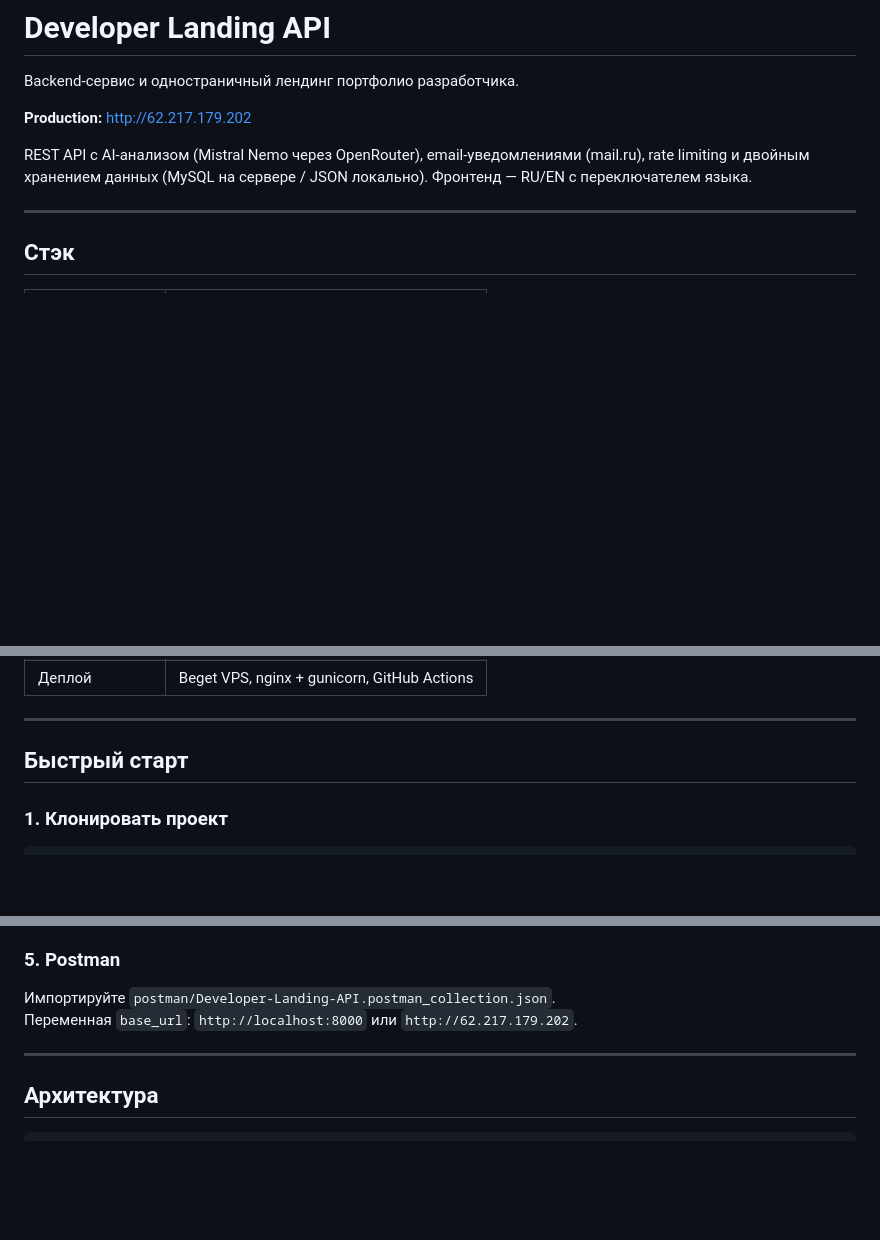
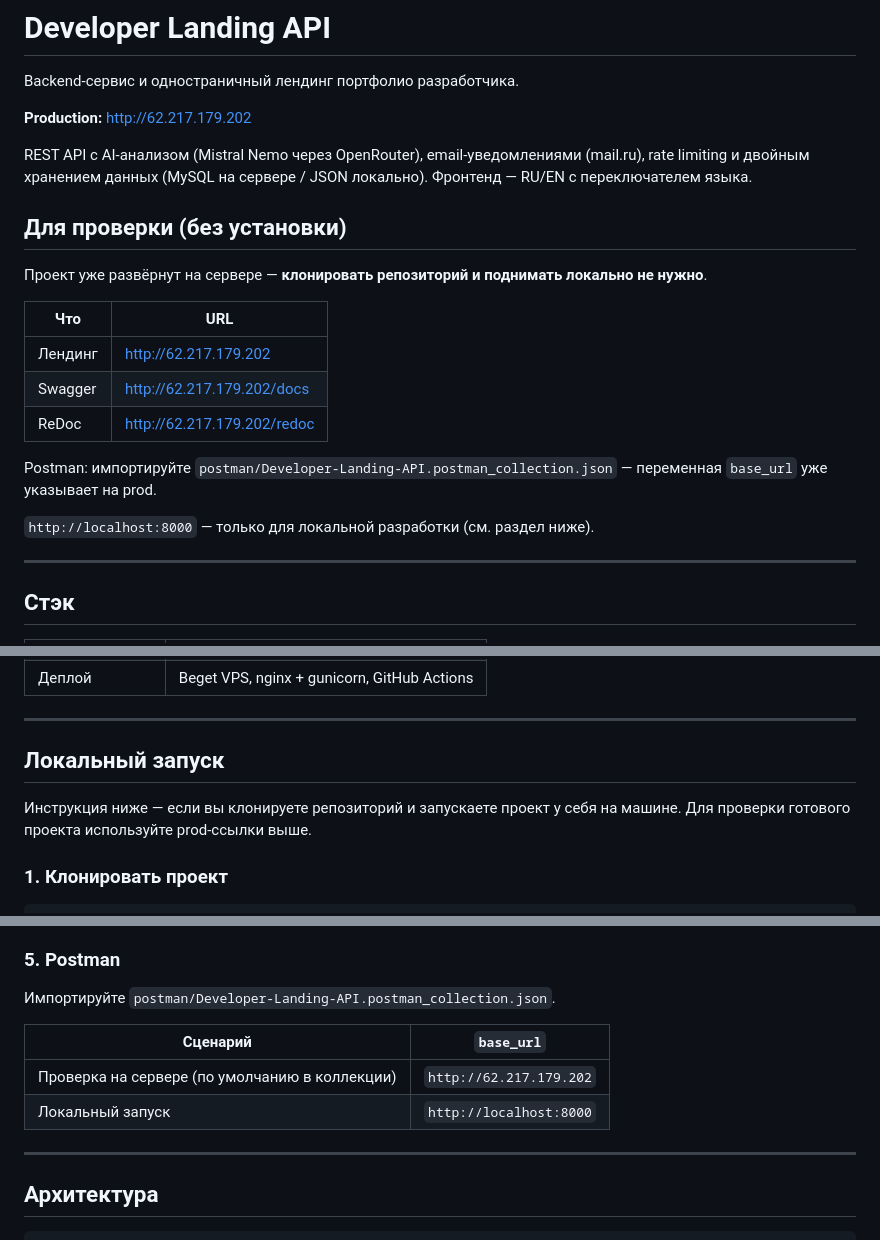
Before and after one commit to HernandezArtem/developer-landing-api, a Markdown page: README.md, 3 parts joined by grey strips. Rendered like a GitHub page; blank space fills up the shorter version.

Commit message:
Update README.md v.3

```diff
--- a/README.md
+++ b/README.md
@@ -5,6 +5,20 @@ Backend-сервис и одностраничный лендинг портфо
 **Production:** http://62.217.179.202
 
 REST API с AI-анализом (Mistral Nemo через OpenRouter), email-уведомлениями (mail.ru), rate limiting и двойным хранением данных (MySQL на сервере / JSON локально). Фронтенд — RU/EN с переключателем языка.
+
+## Для проверки (без установки)
+
+Проект уже развёрнут на сервере — **клонировать репозиторий и поднимать локально не нужно**.
+
+| Что | URL |
+|---|---|
+| Лендинг | http://62.217.179.202 |
+| Swagger | http://62.217.179.202/docs |
+| ReDoc | http://62.217.179.202/redoc |
+
+Postman: импортируйте `postman/Developer-Landing-API.postman_collection.json` — переменная `base_url` уже указывает на prod.
+
+`http://localhost:8000` — только для локальной разработки (см. раздел ниже).
 
 ---
 
@@ -22,7 +36,9 @@ REST API с AI-анализом (Mistral Nemo через OpenRouter), email-ув
 
 ---
 
-## Быстрый старт
+## Локальный запуск
+
+Инструкция ниже — если вы клонируете репозиторий и запускаете проект у себя на машине. Для проверки готового проекта используйте prod-ссылки выше.
 
 ### 1. Клонировать проект
 
@@ -73,7 +89,11 @@ python -m uvicorn app.main:app --reload --host 127.0.0.1 --port 8000
 ### 5. Postman
 
 Импортируйте `postman/Developer-Landing-API.postman_collection.json`.
-Переменная `base_url`: `http://localhost:8000` или `http://62.217.179.202`.
+
+| Сценарий | `base_url` |
+|---|---|
+| Проверка на сервере (по умолчанию в коллекции) | `http://62.217.179.202` |
+| Локальный запуск | `http://localhost:8000` |
 
 ---
 
```
